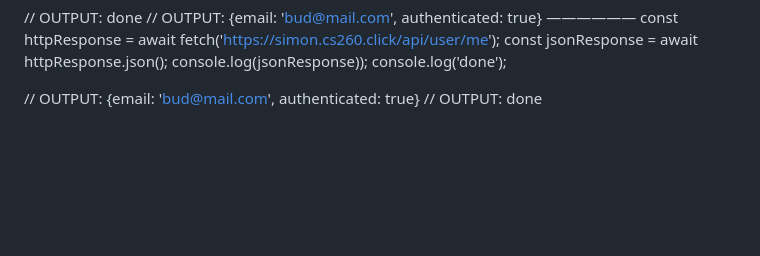
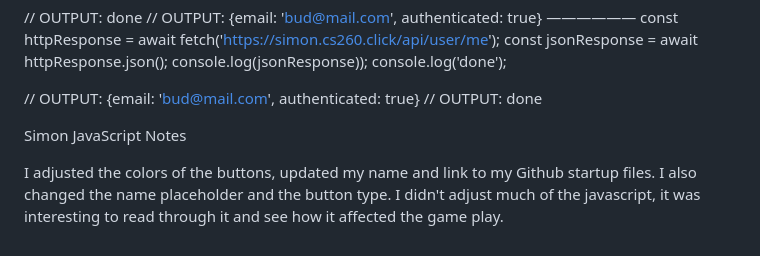
Before and after one commit to Lysner29/startup, a Markdown page: README.md, the part around the change. Rendered like a GitHub page; blank space fills up the shorter version.

```diff
--- a/README.md
+++ b/README.md
@@ -655,3 +655,12 @@ console.log('done');
 
 // OUTPUT: {email: 'bud@mail.com', authenticated: true}
 // OUTPUT: done
+
+
+
+Simon JavaScript Notes
+
+I adjusted the colors of the buttons, updated my name and link to my Github startup files.
+I also changed the name placeholder and the button type.
+I didn't adjust much of the javascript, it was interesting to read through it and see
+how it affected the game play.
```
